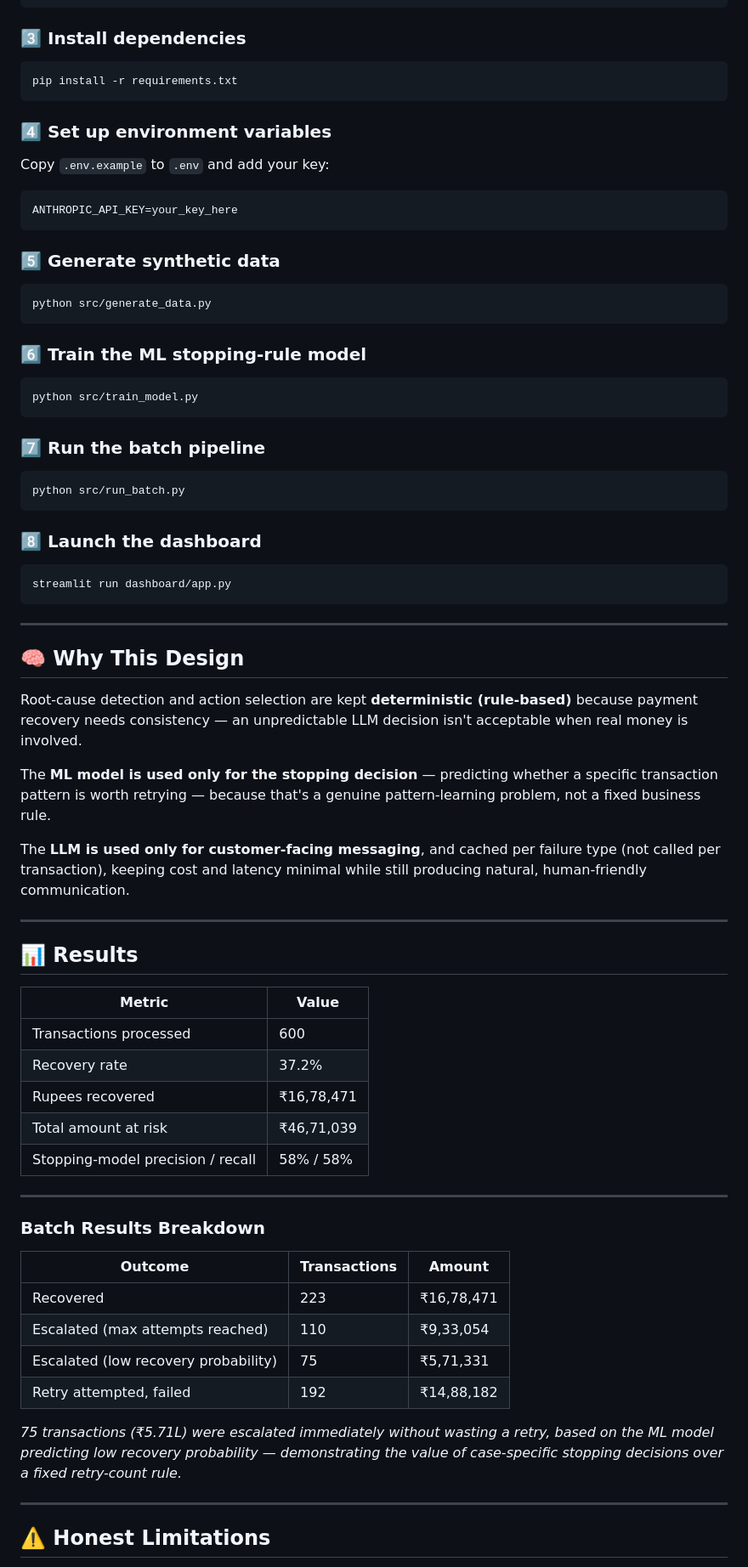
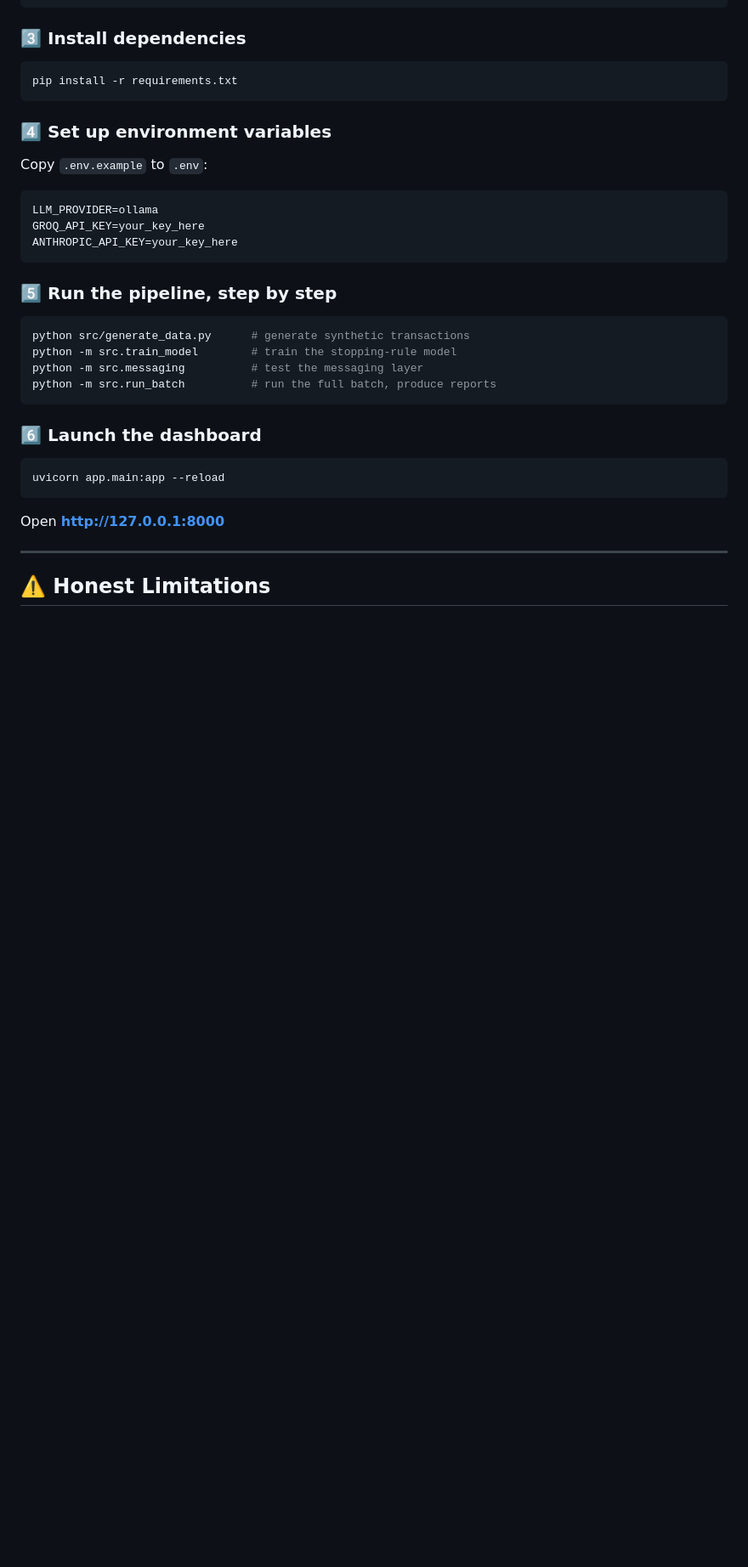
Before and after one commit to Chaitanya-Sonawane-214/RazorRecovery, a Markdown page: README.md, the part around one of its changes. Shown at 85% size. Drawn GitHub-style; blank space fills up the shorter version.

````diff
--- a/README.md
+++ b/README.md
@@ -104,68 +140,26 @@ pip install -r requirements.txt
 ```
 
 ### 4️⃣ Set up environment variables
-Copy `.env.example` to `.env` and add your key:
+Copy `.env.example` to `.env`:
 ```env
+LLM_PROVIDER=ollama
+GROQ_API_KEY=your_key_here
 ANTHROPIC_API_KEY=your_key_here
 ```
 
-### 5️⃣ Generate synthetic data
+### 5️⃣ Run the pipeline, step by step
 ```bash
-python src/generate_data.py
+python src/generate_data.py      # generate synthetic transactions
+python -m src.train_model        # train the stopping-rule model
+python -m src.messaging          # test the messaging layer
+python -m src.run_batch          # run the full batch, produce reports
 ```
 
-### 6️⃣ Train the ML stopping-rule model
+### 6️⃣ Launch the dashboard
 ```bash
-python src/train_model.py
+uvicorn app.main:app --reload
 ```
-
-### 7️⃣ Run the batch pipeline
-```bash
-python src/run_batch.py
-```
-
-### 8️⃣ Launch the dashboard
-```bash
-streamlit run dashboard/app.py
-```
-
----
-
-## 🧠 Why This Design
-
-Root-cause detection and action selection are kept **deterministic (rule-based)** because payment recovery needs consistency — an unpredictable LLM decision isn't acceptable when real money is involved.
-
-The **ML model is used only for the stopping decision** — predicting whether a specific transaction pattern is worth retrying — because that's a genuine pattern-learning problem, not a fixed business rule.
-
-The **LLM is used only for customer-facing messaging**, and cached per failure type (not called per transaction), keeping cost and latency minimal while still producing natural, human-friendly communication.
-
----
-
-## 📊 Results
-
-| Metric | Value |
-|---|---|
-| Transactions processed | 600 |
-| Recovery rate | 37.2% |
-| Rupees recovered | ₹16,78,471 |
-| Total amount at risk | ₹46,71,039 |
-| Stopping-model precision / recall | 58% / 58% |
-
----
-
-### Batch Results Breakdown
-
-| Outcome | Transactions | Amount |
-|---|---|---|
-| Recovered | 223 | ₹16,78,471 |
-| Escalated (max attempts reached) | 110 | ₹9,33,054 |
-| Escalated (low recovery probability) | 75 | ₹5,71,331 |
-| Retry attempted, failed | 192 | ₹14,88,182 |
-
-*75 transactions (₹5.71L) were escalated immediately without wasting a
-retry, based on the ML model predicting low recovery probability —
-demonstrating the value of case-specific stopping decisions over a
-fixed retry-count rule.*
+Open **http://127.0.0.1:8000**
 
 ---
 
````
Also changed, not shown: other parts of README.md (+94 -49 lines).
